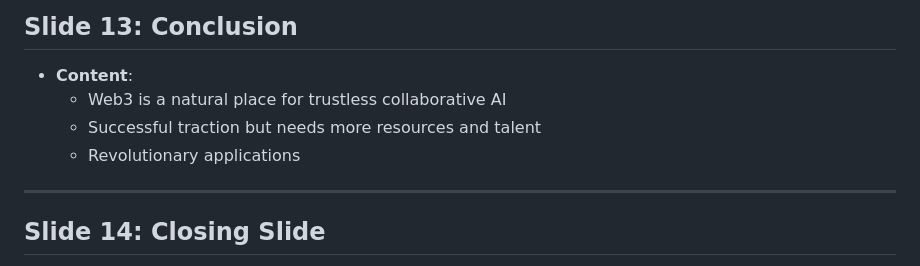
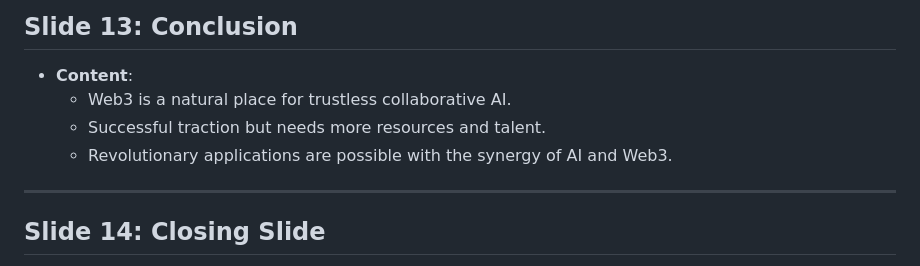
Before and after one commit to kirilligum/ai-web3-lecture-mit-2024, a Markdown page: slides.md, the part around the change. Drawn GitHub-style.

Commit message:
docs: Update content and punctuation on Slide 13 conclusion section

```diff
--- a/slides.md
+++ b/slides.md
@@ -223,9 +223,9 @@
 ## Slide 13: Conclusion
 
 - **Content**:
-  - Web3 is a natural place for trustless collaborative AI
-  - Successful traction but needs more resources and talent
-  - Revolutionary applications
+  - Web3 is a natural place for trustless collaborative AI.
+  - Successful traction but needs more resources and talent.
+  - Revolutionary applications are possible with the synergy of AI and Web3.
 
 ---
 
```
